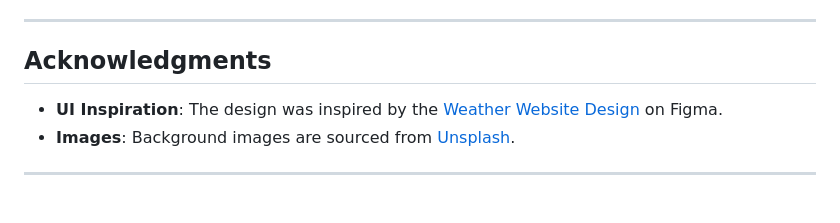
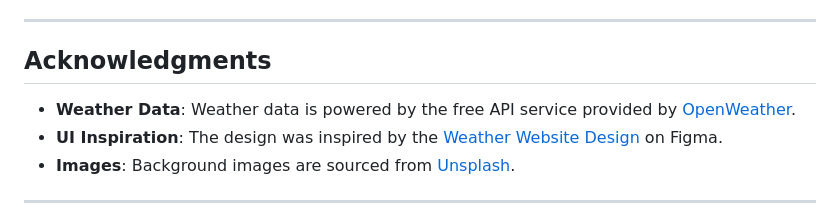
Before and after one commit to Danyal-Rana/Weather-App, a Markdown page: README.md, the part around the change. Drawn GitHub-style.

Commit message:
Add acknowledgment for OpenWeather API in README

```diff
--- a/README.md
+++ b/README.md
@@ -98,6 +98,7 @@ This project is licensed under the MIT License. See the `LICENSE` file for more
 ---
 
 ## Acknowledgments
+- **Weather Data**: Weather data is powered by the free API service provided by [OpenWeather](https://openweathermap.org/).
 - **UI Inspiration**: The design was inspired by the [Weather Website Design](https://www.figma.com/community/file/1288147890001374433/weather-website) on Figma.
 - **Images**: Background images are sourced from [Unsplash](https://unsplash.com).
 
```
